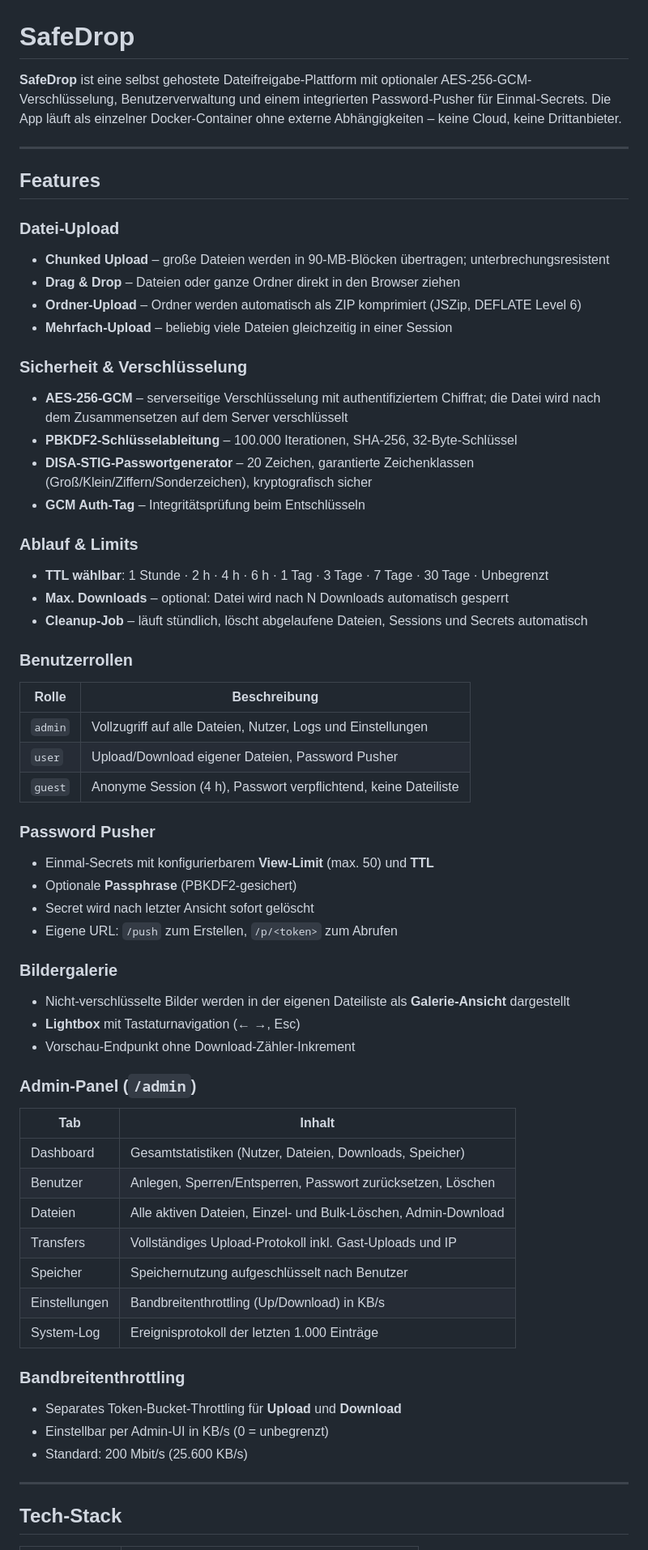
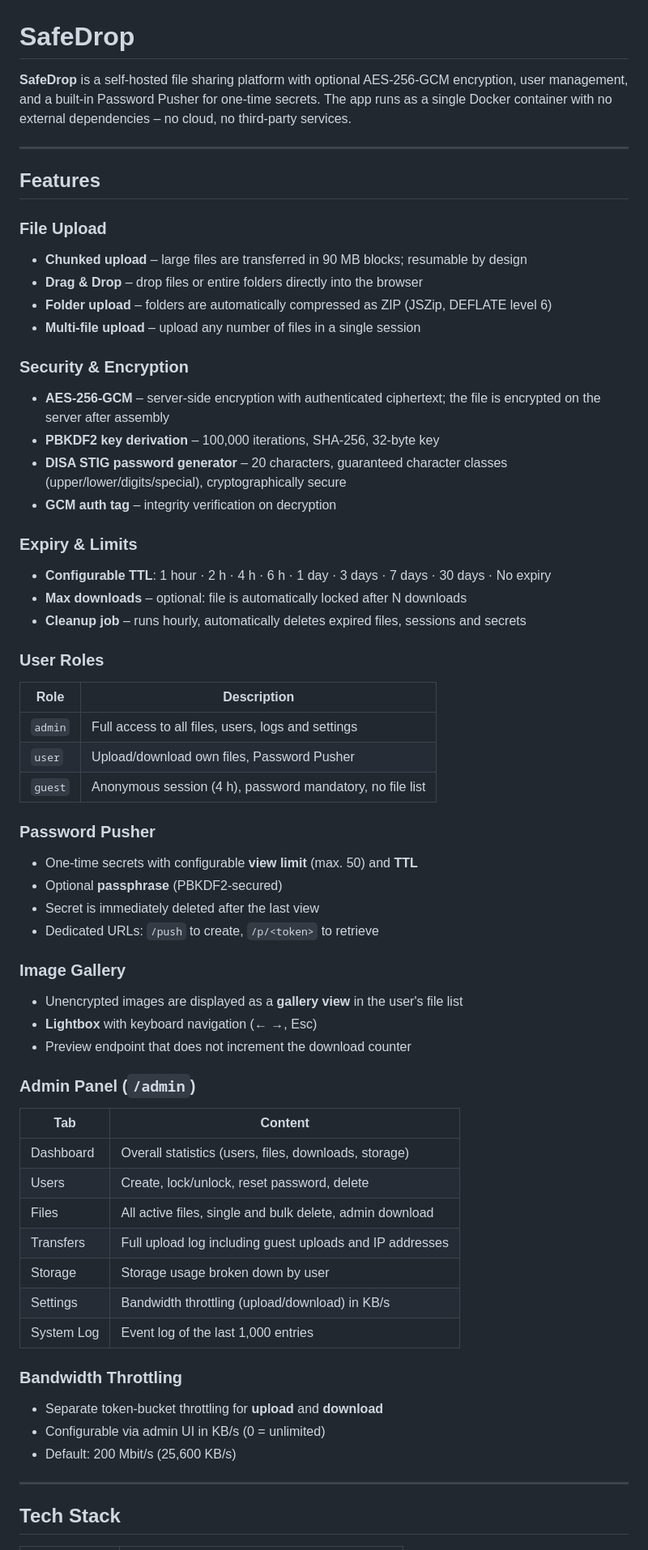
Before and after one commit to markushartmann-dev/safedrop, a Markdown page: README.md, the part around one of its changes. Shown at 81% size. Drawn GitHub-style.

Commit message:
docs: translate README to English
Co-Authored-By: Claude Sonnet 4.6 <noreply@anthropic.com>

```diff
--- a/README.md
+++ b/README.md
@@ -1,63 +1,63 @@
 # SafeDrop
 
-**SafeDrop** ist eine selbst gehostete Dateifreigabe-Plattform mit optionaler AES-256-GCM-Verschlüsselung, Benutzerverwaltung und einem integrierten Password-Pusher für Einmal-Secrets. Die App läuft als einzelner Docker-Container ohne externe Abhängigkeiten – keine Cloud, keine Drittanbieter.
+**SafeDrop** is a self-hosted file sharing platform with optional AES-256-GCM encryption, user management, and a built-in Password Pusher for one-time secrets. The app runs as a single Docker container with no external dependencies – no cloud, no third-party services.
 
 ---
 
 ## Features
 
-### Datei-Upload
-- **Chunked Upload** – große Dateien werden in 90-MB-Blöcken übertragen; unterbrechungsresistent
-- **Drag & Drop** – Dateien oder ganze Ordner direkt in den Browser ziehen
-- **Ordner-Upload** – Ordner werden automatisch als ZIP komprimiert (JSZip, DEFLATE Level 6)
-- **Mehrfach-Upload** – beliebig viele Dateien gleichzeitig in einer Session
+### File Upload
+- **Chunked upload** – large files are transferred in 90 MB blocks; resumable by design
+- **Drag & Drop** – drop files or entire folders directly into the browser
+- **Folder upload** – folders are automatically compressed as ZIP (JSZip, DEFLATE level 6)
+- **Multi-file upload** – upload any number of files in a single session
 
-### Sicherheit & Verschlüsselung
-- **AES-256-GCM** – serverseitige Verschlüsselung mit authentifiziertem Chiffrat; die Datei wird nach dem Zusammensetzen auf dem Server verschlüsselt
-- **PBKDF2-Schlüsselableitung** – 100.000 Iterationen, SHA-256, 32-Byte-Schlüssel
-- **DISA-STIG-Passwortgenerator** – 20 Zeichen, garantierte Zeichenklassen (Groß/Klein/Ziffern/Sonderzeichen), kryptografisch sicher
-- **GCM Auth-Tag** – Integritätsprüfung beim Entschlüsseln
+### Security & Encryption
+- **AES-256-GCM** – server-side encryption with authenticated ciphertext; the file is encrypted on the server after assembly
+- **PBKDF2 key derivation** – 100,000 iterations, SHA-256, 32-byte key
+- **DISA STIG password generator** – 20 characters, guaranteed character classes (upper/lower/digits/special), cryptographically secure
+- **GCM auth tag** – integrity verification on decryption
 
-### Ablauf & Limits
-- **TTL wählbar**: 1 Stunde · 2 h · 4 h · 6 h · 1 Tag · 3 Tage · 7 Tage · 30 Tage · Unbegrenzt
-- **Max. Downloads** – optional: Datei wird nach N Downloads automatisch gesperrt
-- **Cleanup-Job** – läuft stündlich, löscht abgelaufene Dateien, Sessions und Secrets automatisch
+### Expiry & Limits
+- **Configurable TTL**: 1 hour · 2 h · 4 h · 6 h · 1 day · 3 days · 7 days · 30 days · No expiry
+- **Max downloads** – optional: file is automatically locked after N downloads
+- **Cleanup job** – runs hourly, automatically deletes expired files, sessions and secrets
 
-### Benutzerrollen
-| Rolle | Beschreibung |
-|-------|-------------|
-| `admin` | Vollzugriff auf alle Dateien, Nutzer, Logs und Einstellungen |
-| `user` | Upload/Download eigener Dateien, Password Pusher |
-| `guest` | Anonyme Session (4 h), Passwort verpflichtend, keine Dateiliste |
+### User Roles
+| Role | Description |
+|------|-------------|
+| `admin` | Full access to all files, users, logs and settings |
+| `user` | Upload/download own files, Password Pusher |
+| `guest` | Anonymous session (4 h), password mandatory, no file list |
 
 ### Password Pusher
-- Einmal-Secrets mit konfigurierbarem **View-Limit** (max. 50) und **TTL**
-- Optionale **Passphrase** (PBKDF2-gesichert)
-- Secret wird nach letzter Ansicht sofort gelöscht
-- Eigene URL: `/push` zum Erstellen, `/p/<token>` zum Abrufen
+- One-time secrets with configurable **view limit** (max. 50) and **TTL**
+- Optional **passphrase** (PBKDF2-secured)
+- Secret is immediately deleted after the last view
+- Dedicated URLs: `/push` to create, `/p/<token>` to retrieve
 
-### Bildergalerie
-- Nicht-verschlüsselte Bilder werden in der eigenen Dateiliste als **Galerie-Ansicht** dargestellt
-- **Lightbox** mit Tastaturnavigation (← →, Esc)
-- Vorschau-Endpunkt ohne Download-Zähler-Inkrement
+### Image Gallery
+- Unencrypted images are displayed as a **gallery view** in the user's file list
+- **Lightbox** with keyboard navigation (← →, Esc)
+- Preview endpoint that does not increment the download counter
 
-### Admin-Panel (`/admin`)
-| Tab | Inhalt |
-|-----|--------|
-| Dashboard | Gesamtstatistiken (Nutzer, Dateien, Downloads, Speicher) |
-| Benutzer | Anlegen, Sperren/Entsperren, Passwort zurücksetzen, Löschen |
-| Dateien | Alle aktiven Dateien, Einzel- und Bulk-Löschen, Admin-Download |
-| Transfers | Vollständiges Upload-Protokoll inkl. Gast-Uploads und IP |
-| Speicher | Speichernutzung aufgeschlüsselt nach Benutzer |
-| Einstellungen | Bandbreitenthrottling (Up/Download) in KB/s |
-| System-Log | Ereignisprotokoll der letzten 1.000 Einträge |
+### Admin Panel (`/admin`)
+| Tab | Content |
+|-----|---------|
+| Dashboard | Overall statistics (users, files, downloads, storage) |
+| Users | Create, lock/unlock, reset password, delete |
+| Files | All active files, single and bulk delete, admin download |
+| Transfers | Full upload log including guest uploads and IP addresses |
+| Storage | Storage usage broken down by user |
+| Settings | Bandwidth throttling (upload/download) in KB/s |
+| System Log | Event log of the last 1,000 entries |
 
-### Bandbreitenthrottling
-- Separates Token-Bucket-Throttling für **Upload** und **Download**
-- Einstellbar per Admin-UI in KB/s (0 = unbegrenzt)
-- Standard: 200 Mbit/s (25.600 KB/s)
+### Bandwidth Throttling
+- Separate token-bucket throttling for **upload** and **download**
+- Configurable via admin UI in KB/s (0 = unlimited)
+- Default: 200 Mbit/s (25,600 KB/s)
 
 ---
 
-## Tech-Stack
+## Tech Stack
 
```
Also changed, not shown: other parts of README.md (+31 -31 lines).
